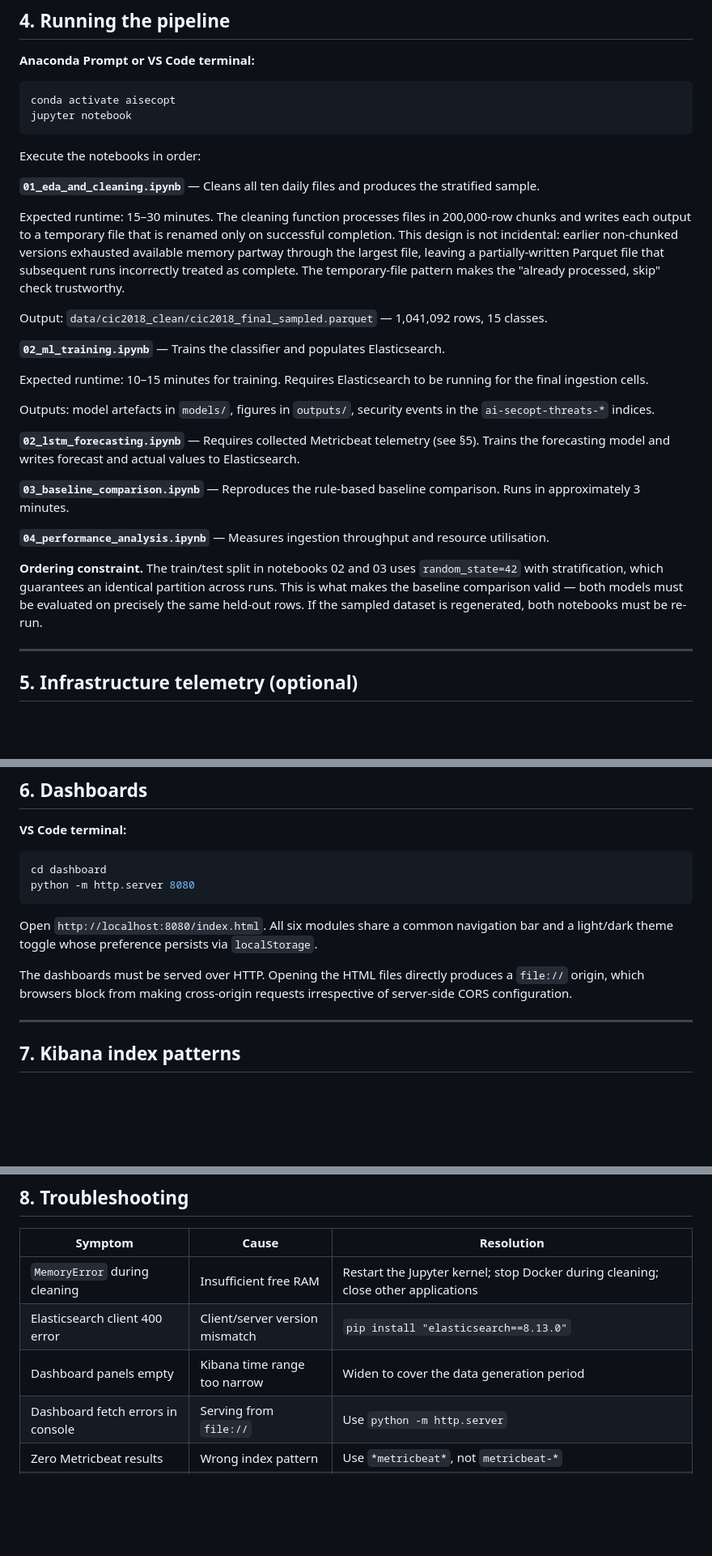
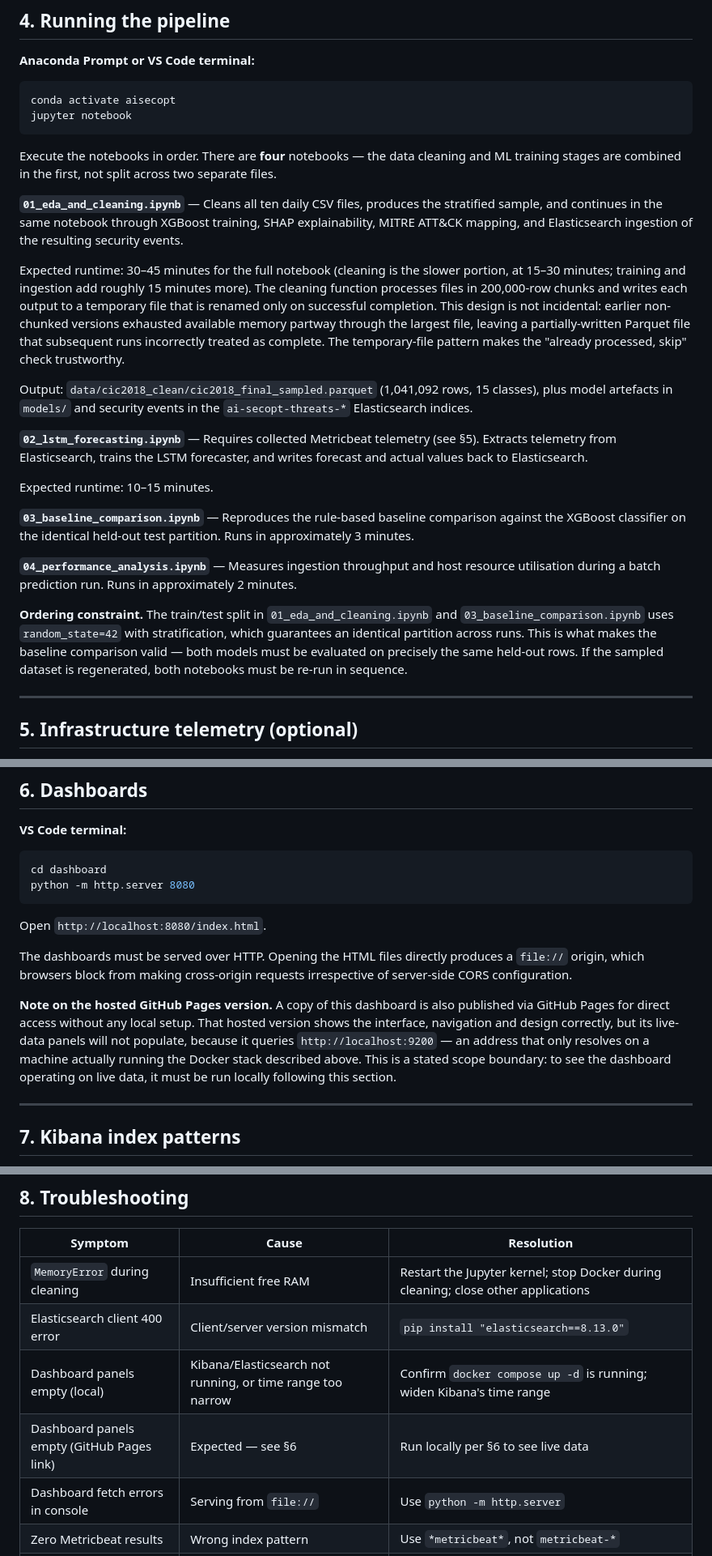
Before and after one commit to teebee09/aisecopt-project, a Markdown page: docs/SETUP.md, 3 parts joined by grey strips. Shown at 81% size. Rendered like a GitHub page; blank space fills up the shorter version.

````diff
--- a/docs/SETUP.md
+++ b/docs/SETUP.md
@@ -95,27 +95,23 @@ conda activate aisecopt
 jupyter notebook
 ```
 
-Execute the notebooks in order:
+Execute the notebooks in order. There are **four** notebooks — the data cleaning and ML training stages are combined in the first, not split across two separate files.
 
-**`01_eda_and_cleaning.ipynb`** — Cleans all ten daily files and produces the stratified sample.
+**`01_eda_and_cleaning.ipynb`** — Cleans all ten daily CSV files, produces the stratified sample, and continues in the same notebook through XGBoost training, SHAP explainability, MITRE ATT&CK mapping, and Elasticsearch ingestion of the resulting security events.
 
-Expected runtime: 15–30 minutes. The cleaning function processes files in 200,000-row chunks and writes each output to a temporary file that is renamed only on successful completion. This design is not incidental: earlier non-chunked versions exhausted available memory partway through the largest file, leaving a partially-written Parquet file that subsequent runs incorrectly treated as complete. The temporary-file pattern makes the "already processed, skip" check trustworthy.
+Expected runtime: 30–45 minutes for the full notebook (cleaning is the slower portion, at 15–30 minutes; training and ingestion add roughly 15 minutes more). The cleaning function processes files in 200,000-row chunks and writes each output to a temporary file that is renamed only on successful completion. This design is not incidental: earlier non-chunked versions exhausted available memory partway through the largest file, leaving a partially-written Parquet file that subsequent runs incorrectly treated as complete. The temporary-file pattern makes the "already processed, skip" check trustworthy.
 
-Output: `data/cic2018_clean/cic2018_final_sampled.parquet` — 1,041,092 rows, 15 classes.
+Output: `data/cic2018_clean/cic2018_final_sampled.parquet` (1,041,092 rows, 15 classes), plus model artefacts in `models/` and security events in the `ai-secopt-threats-*` Elasticsearch indices.
 
-**`02_ml_training.ipynb`** — Trains the classifier and populates Elasticsearch.
+**`02_lstm_forecasting.ipynb`** — Requires collected Metricbeat telemetry (see §5). Extracts telemetry from Elasticsearch, trains the LSTM forecaster, and writes forecast and actual values back to Elasticsearch.
 
-Expected runtime: 10–15 minutes for training. Requires Elasticsearch to be running for the final ingestion cells.
+Expected runtime: 10–15 minutes.
 
-Outputs: model artefacts in `models/`, figures in `outputs/`, security events in the `ai-secopt-threats-*` indices.
+**`03_baseline_comparison.ipynb`** — Reproduces the rule-based baseline comparison against the XGBoost classifier on the identical held-out test partition. Runs in approximately 3 minutes.
 
-**`02_lstm_forecasting.ipynb`** — Requires collected Metricbeat telemetry (see §5). Trains the forecasting model and writes forecast and actual values to Elasticsearch.
+**`04_performance_analysis.ipynb`** — Measures ingestion throughput and host resource utilisation during a batch prediction run. Runs in approximately 2 minutes.
 
-**`03_baseline_comparison.ipynb`** — Reproduces the rule-based baseline comparison. Runs in approximately 3 minutes.
-
-**`04_performance_analysis.ipynb`** — Measures ingestion throughput and resource utilisation.
-
-**Ordering constraint.** The train/test split in notebooks 02 and 03 uses `random_state=42` with stratification, which guarantees an identical partition across runs. This is what makes the baseline comparison valid — both models must be evaluated on precisely the same held-out rows. If the sampled dataset is regenerated, both notebooks must be re-run.
+**Ordering constraint.** The train/test split in `01_eda_and_cleaning.ipynb` and `03_baseline_comparison.ipynb` uses `random_state=42` with stratification, which guarantees an identical partition across runs. This is what makes the baseline comparison valid — both models must be evaluated on precisely the same held-out rows. If the sampled dataset is regenerated, both notebooks must be re-run in sequence.
 
 ---
 
@@ -164,9 +160,11 @@ cd dashboard
 python -m http.server 8080
 ```
 
-Open `http://localhost:8080/index.html`. All six modules share a common navigation bar and a light/dark theme toggle whose preference persists via `localStorage`.
+Open `http://localhost:8080/index.html`.
 
 The dashboards must be served over HTTP. Opening the HTML files directly produces a `file://` origin, which browsers block from making cross-origin requests irrespective of server-side CORS configuration.
+
+**Note on the hosted GitHub Pages version.** A copy of this dashboard is also published via GitHub Pages for direct access without any local setup. That hosted version shows the interface, navigation and design correctly, but its live-data panels will not populate, because it queries `http://localhost:9200` — an address that only resolves on a machine actually running the Docker stack described above. This is a stated scope boundary: to see the dashboard operating on live data, it must be run locally following this section.
 
 ---
 
@@ -191,7 +189,8 @@ For the Kibana dashboards, create data views under **Stack Management → Data V
 |---|---|---|
 | `MemoryError` during cleaning | Insufficient free RAM | Restart the Jupyter kernel; stop Docker during cleaning; close other applications |
 | Elasticsearch client 400 error | Client/server version mismatch | `pip install "elasticsearch==8.13.0"` |
-| Dashboard panels empty | Kibana time range too narrow | Widen to cover the data generation period |
+| Dashboard panels empty (local) | Kibana/Elasticsearch not running, or time range too narrow | Confirm `docker compose up -d` is running; widen Kibana's time range |
+| Dashboard panels empty (GitHub Pages link) | Expected — see §6 | Run locally per §6 to see live data |
 | Dashboard fetch errors in console | Serving from `file://` | Use `python -m http.server` |
 | Zero Metricbeat results | Wrong index pattern | Use `*metricbeat*`, not `metricbeat-*` |
 | Metricbeat service stuck "StopPending" | Hung process | `Get-Process metricbeat \| Stop-Process -Force`, then restart the service |
````
Also changed, not shown: README.md (+76 -62 lines), docs/ARCHITECTURE.md (+2 -0 lines).
